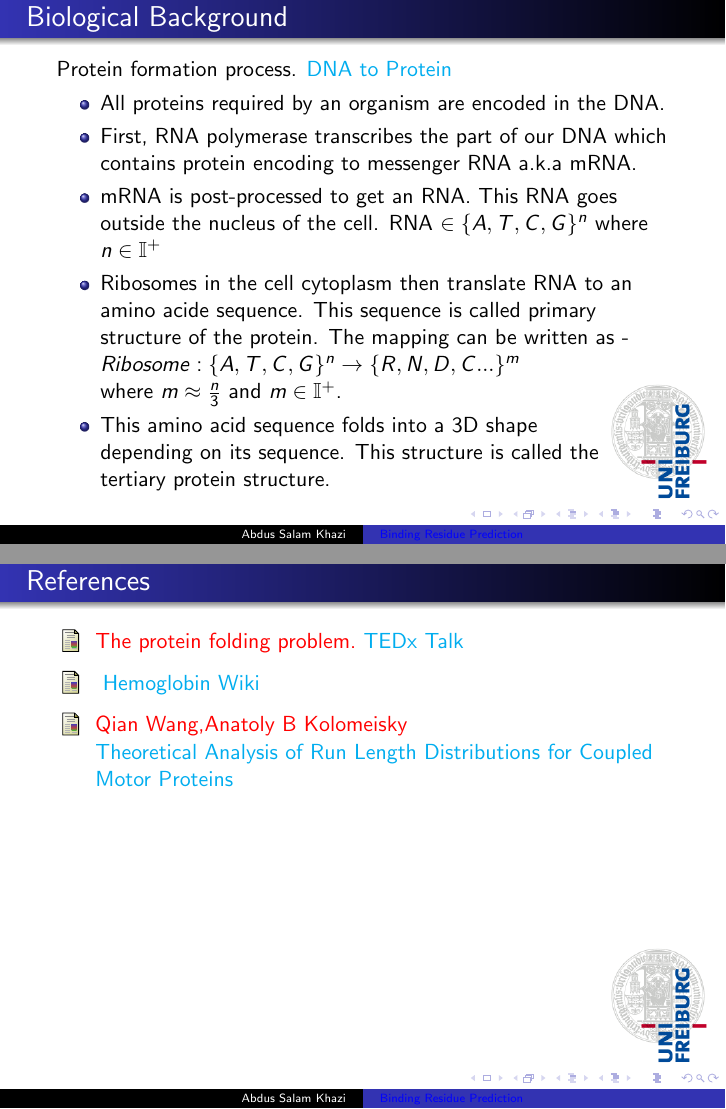
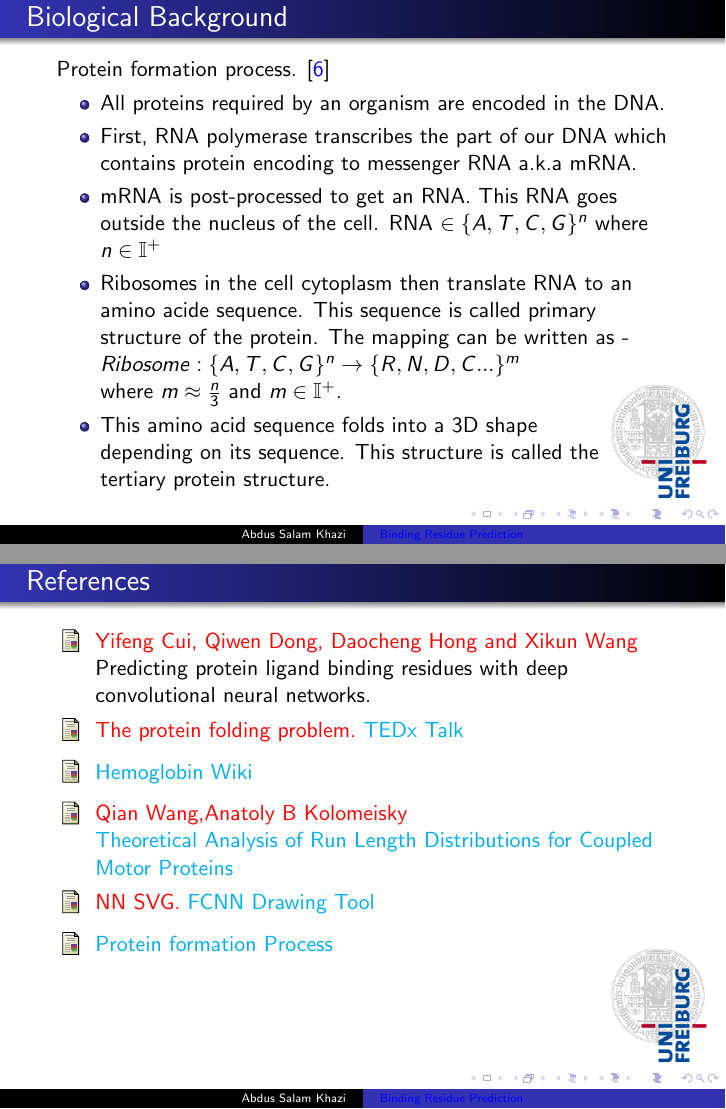
Before and after one commit to abduskhazi/convolution-neural-networks-seminar, LaTeX slides (presentation.tex): pages 76 and 96 of 96, joined at a grey line. Compiled offline with pdfLaTeX.

Commit message:
Completing the final presentation with references.

```diff
--- a/presentation.tex
+++ b/presentation.tex
@@ -9,7 +9,7 @@
 \author[Abdus Salam Khazi]
 {
                 \href{https://doi.org/10.1186/s12859-019-2672-1}
-                        {Research Paper}
+                        {Research Paper} \cite{ResearchPaper}
 }
 
 \institute{\textbf{BioInformatics Seminar}\\
@@ -479,8 +479,7 @@ amino-acids.
 
 
 \begin{frame}[t]{Biological Background}
-Protein formation process.
-\href{https://www.youtube.com/watch?v=gG7uCskUOrA}{DNA to Protein}
+Protein formation process. \cite{DNAtoProtein}
 \pause
 \begin{itemize}
 \item All proteins required by an organism are encoded in the DNA.
@@ -561,20 +560,32 @@ $$
 
 \begin{frame}[t]{References}
 
-\begin{thebibliography}{5}
+\begin{thebibliography}{1}
+
+\bibitem{ResearchPaper}
+\alert{Yifeng Cui, Qiwen Dong, Daocheng Hong and Xikun Wang}
+\newblock {Predicting protein ligand binding residues with deep convolutional neural networks.}
+
 \bibitem{TedXTalk}
 \alert{The protein folding problem.
 \href{https://www.youtube.com/watch?v=zm-3kovWpNQ}{TEDx Talk}}
 
 \bibitem{HemoglobinImage}
-\alert{
-\href{https://en.wikipedia.org/wiki/Hemoglobin}{Hemoglobin Wiki}}
+\alert{\href{https://en.wikipedia.org/wiki/Hemoglobin}{Hemoglobin Wiki}}
 
 \bibitem{MotorProteinImage}
 \alert{Qian Wang,Anatoly B Kolomeisky}
 \newblock{
 \href{https://www.x-mol.com/paper/5733541}{Theoretical Analysis of Run Length Distributions for Coupled Motor Proteins}}
 
+\bibitem{FCNNDrawingTool}
+\alert{NN SVG.
+\href{http://alexlenail.me/NN-SVG/index.html}{FCNN Drawing Tool}
+}
+
+\bibitem{DNAtoProtein}
+\alert{\href{https://www.youtube.com/watch?v=gG7uCskUOrA}{Protein formation Process }}
+
 \end{thebibliography}
 
 \end{frame}
```
Also changed, not shown: presentation.tex (2 more changed lines).
